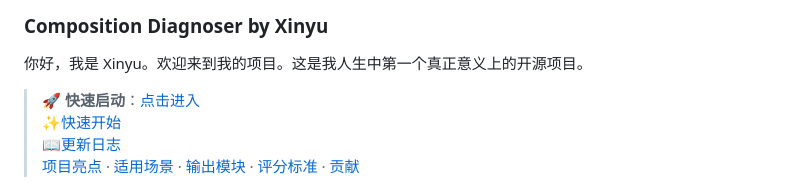
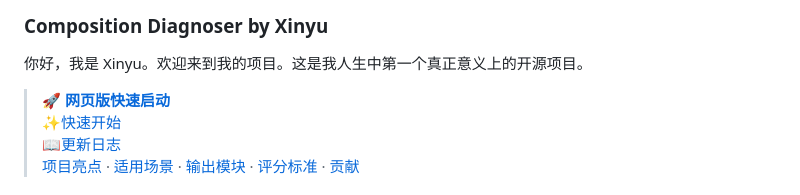
Before and after one commit to jason081112/gaokao-writing-evaluator, a Markdown page: README.md, the part around the change. GitHub-like rendering.

```diff
--- a/README.md
+++ b/README.md
@@ -3,7 +3,7 @@
 
 你好，我是 Xinyu。欢迎来到我的项目。这是我人生中第一个真正意义上的开源项目。
 
-> 🚀 **快速启动**：[点击进入](https://jason081112.github.io/gaokao-writing-evaluator/)\
+> [🚀 **网页版快速启动**](https://jason081112.github.io/gaokao-writing-evaluator/)\
 [✨快速开始](#快速开始)\
 [📖更新日志](./What's%20New.md)\
 [项目亮点](#项目亮点) · [适用场景](#适用场景) · [输出模块](#输出模块) · [评分标准](#评分标准) · [贡献](#贡献)
```
